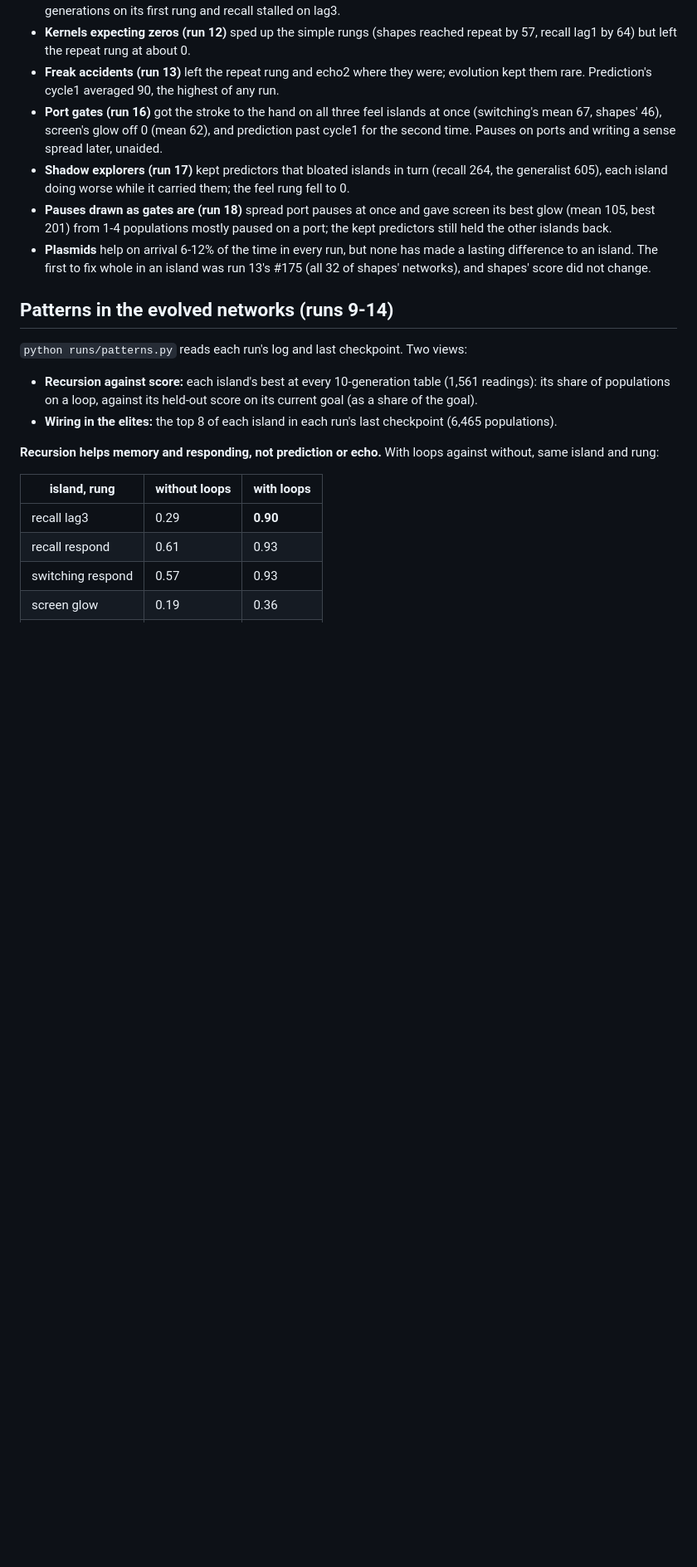
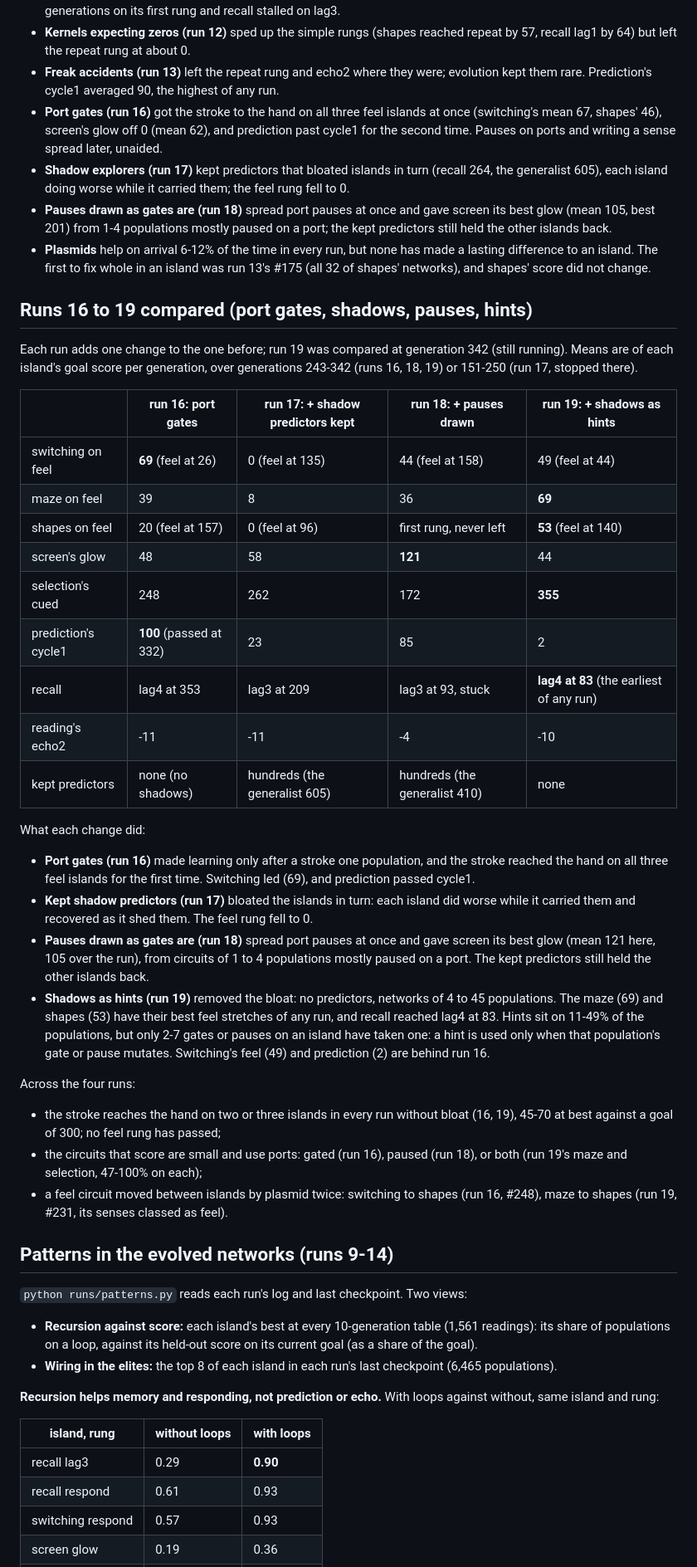
Before and after one commit to lancelot2112/neurocomp_rust, a Markdown page: wiki/island-runs.md, the part around one of its changes. Shown at 83% size. Rendered like a GitHub page; blank space fills up the shorter version.

Commit message:
Wiki: runs 16 to 19 compared (port gates, kept shadow predictors, pauses drawn, shadows as hints); run 19 so far
Co-Authored-By: Claude Opus 5.5 <noreply@anthropic.com>

```diff
--- a/wiki/island-runs.md
+++ b/wiki/island-runs.md
@@ -85,6 +85,47 @@ Two cautions for reading it:
 - **Plasmids** help on arrival 6-12% of the time in every run, but none has made a lasting
   difference to an island. The first to fix whole in an island was run 13's #175 (all 32 of shapes'
   networks), and shapes' score did not change.
+
+## Runs 16 to 19 compared (port gates, shadows, pauses, hints)
+
+Each run adds one change to the one before; run 19 was compared at generation 342 (still
+running). Means are of each island's goal score per generation, over generations 243-342 (runs
+16, 18, 19) or 151-250 (run 17, stopped there).
+
+| | run 16: port gates | run 17: + shadow predictors kept | run 18: + pauses drawn | run 19: + shadows as hints |
+|---|---|---|---|---|
+| switching on feel | **69** (feel at 26) | 0 (feel at 135) | 44 (feel at 158) | 49 (feel at 44) |
+| maze on feel | 39 | 8 | 36 | **69** |
+| shapes on feel | 20 (feel at 157) | 0 (feel at 96) | first rung, never left | **53** (feel at 140) |
+| screen's glow | 48 | 58 | **121** | 44 |
+| selection's cued | 248 | 262 | 172 | **355** |
+| prediction's cycle1 | **100** (passed at 332) | 23 | 85 | 2 |
+| recall | lag4 at 353 | lag3 at 209 | lag3 at 93, stuck | **lag4 at 83** (the earliest of any run) |
+| reading's echo2 | -11 | -11 | -4 | -10 |
+| kept predictors | none (no shadows) | hundreds (the generalist 605) | hundreds (the generalist 410) | none |
+
+What each change did:
+- **Port gates (run 16)** made learning only after a stroke one population, and the stroke
+  reached the hand on all three feel islands for the first time. Switching led (69), and
+  prediction passed cycle1.
+- **Kept shadow predictors (run 17)** bloated the islands in turn: each island did worse while it
+  carried them and recovered as it shed them. The feel rung fell to 0.
+- **Pauses drawn as gates are (run 18)** spread port pauses at once and gave screen its best glow
+  (mean 121 here, 105 over the run), from circuits of 1 to 4 populations mostly paused on a port.
+  The kept predictors still held the other islands back.
+- **Shadows as hints (run 19)** removed the bloat: no predictors, networks of 4 to 45
+  populations. The maze (69) and shapes (53) have their best feel stretches of any run, and recall
+  reached lag4 at 83. Hints sit on 11-49% of the populations, but only 2-7 gates or pauses on an
+  island have taken one: a hint is used only when that population's gate or pause mutates.
+  Switching's feel (49) and prediction (2) are behind run 16.
+
+Across the four runs:
+- the stroke reaches the hand on two or three islands in every run without bloat (16, 19), 45-70
+  at best against a goal of 300; no feel rung has passed;
+- the circuits that score are small and use ports: gated (run 16), paused (run 18), or both
+  (run 19's maze and selection, 47-100% on each);
+- a feel circuit moved between islands by plasmid twice: switching to shapes (run 16, #248),
+  maze to shapes (run 19, #231, its senses classed as feel).
 
 ## Patterns in the evolved networks (runs 9-14)
 
```
Also changed, not shown: other parts of wiki/island-runs.md (+1 -1 lines), wiki/experiments/16-reward-learning-and-the-genome.md (+8 -2 lines).
